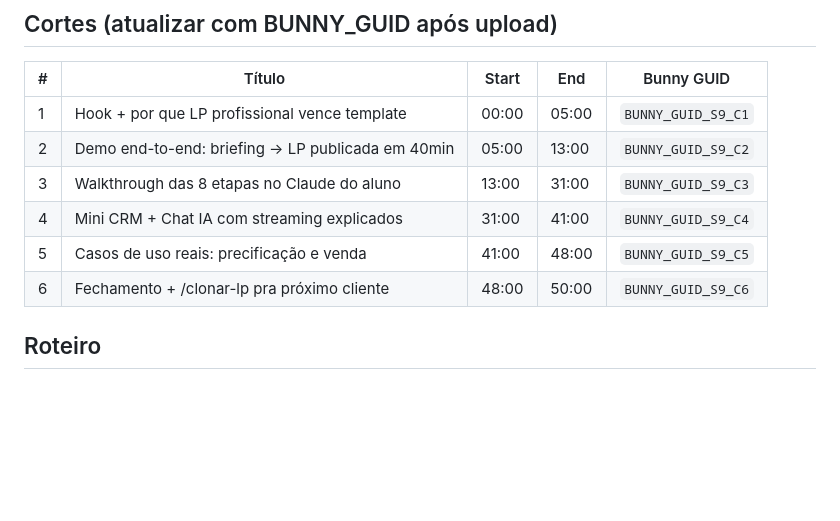
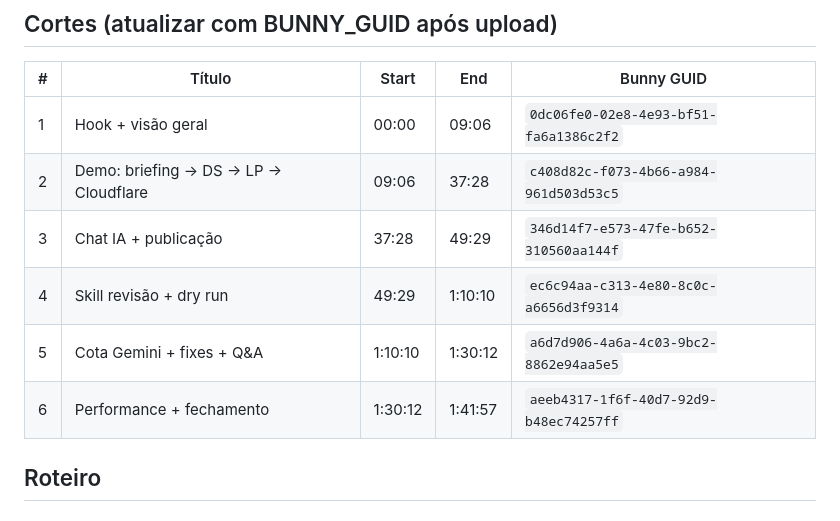
Before and after one commit to zxmarketingdigital/zx-control-setup9-lp-builder-cro, a Markdown page: MASTERCLASS.md, the part around the change. Rendered like a GitHub page; blank space fills up the shorter version.

Commit message:
docs: preencher BUNNY_GUIDs reais no MASTERCLASS.md (6 cortes Setup 9)

```diff
--- a/MASTERCLASS.md
+++ b/MASTERCLASS.md
@@ -18,12 +18,12 @@ Roteiro da aula em vídeo gravada pelo Rafael. Cortes referenciados por timestam
 
 | # | Título | Start | End | Bunny GUID |
 |---|--------|-------|-----|------------|
-| 1 | Hook + por que LP profissional vence template | 00:00 | 05:00 | `BUNNY_GUID_S9_C1` |
-| 2 | Demo end-to-end: briefing → LP publicada em 40min | 05:00 | 13:00 | `BUNNY_GUID_S9_C2` |
-| 3 | Walkthrough das 8 etapas no Claude do aluno | 13:00 | 31:00 | `BUNNY_GUID_S9_C3` |
-| 4 | Mini CRM + Chat IA com streaming explicados | 31:00 | 41:00 | `BUNNY_GUID_S9_C4` |
-| 5 | Casos de uso reais: precificação e venda | 41:00 | 48:00 | `BUNNY_GUID_S9_C5` |
-| 6 | Fechamento + /clonar-lp pra próximo cliente | 48:00 | 50:00 | `BUNNY_GUID_S9_C6` |
+| 1 | Hook + visão geral | 00:00 | 09:06 | `0dc06fe0-02e8-4e93-bf51-fa6a1386c2f2` |
+| 2 | Demo: briefing → DS → LP → Cloudflare | 09:06 | 37:28 | `c408d82c-f073-4b66-a984-961d503d53c5` |
+| 3 | Chat IA + publicação | 37:28 | 49:29 | `346d14f7-e573-47fe-b652-310560aa144f` |
+| 4 | Skill revisão + dry run | 49:29 | 1:10:10 | `ec6c94aa-c313-4e80-8c0c-a6656d3f9314` |
+| 5 | Cota Gemini + fixes + Q&A | 1:10:10 | 1:30:12 | `a6d7d906-4a6a-4c03-9bc2-8862e94aa5e5` |
+| 6 | Performance + fechamento | 1:30:12 | 1:41:57 | `aeeb4317-1f6f-40d7-92d9-b48ec74257ff` |
 
 
 ## Roteiro
```
